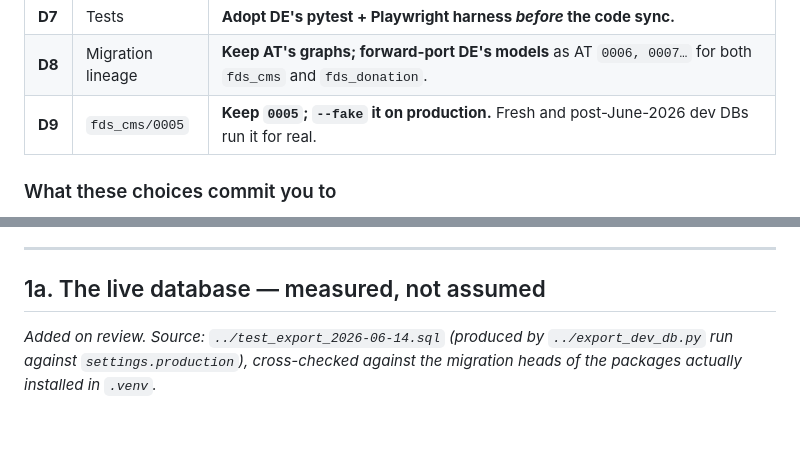
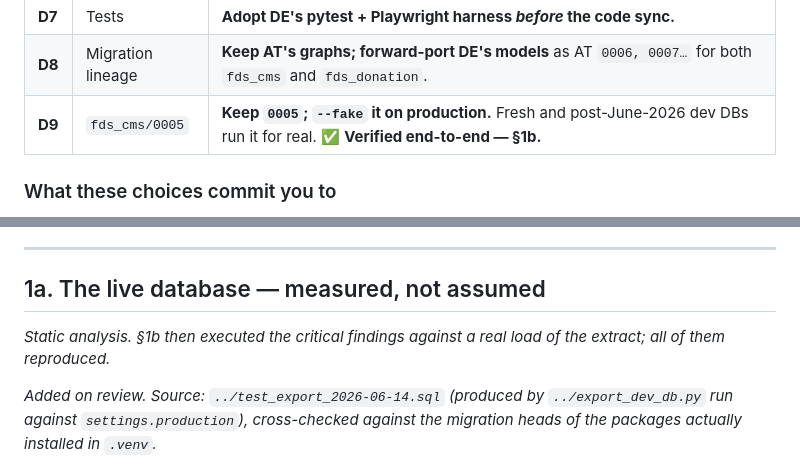
Before and after one commit to fin/fragdenstaat_at, a Markdown page: MERGE_PLAN.md, 2 parts joined by grey strips. Rendered like a GitHub page; blank space fills up the shorter version.

```diff
--- a/MERGE_PLAN.md
+++ b/MERGE_PLAN.md
@@ -31,7 +31,7 @@ is recorded.
 | **D6** | Dependencies | **Adopt DE's curated `pyproject.toml` + `[dependency-groups]`,** minus apps AT will not run. |
 | **D7** | Tests | **Adopt DE's pytest + Playwright harness *before* the code sync.** |
 | **D8** | Migration lineage | **Keep AT's graphs; forward-port DE's models** as AT `0006, 0007…` for both `fds_cms` and `fds_donation`. |
-| **D9** | `fds_cms/0005` | **Keep `0005`; `--fake` it on production.** Fresh and post-June-2026 dev DBs run it for real. |
+| **D9** | `fds_cms/0005` | **Keep `0005`; `--fake` it on production.** Fresh and post-June-2026 dev DBs run it for real. ✅ **Verified end-to-end — §1b.** |
 
 ### What these choices commit you to
 
@@ -218,6 +218,8 @@ already gone. `django-cms==5.0.2` (AT) vs `>=5.0.5,<6` (DE) is a patch bump.
 
 ## 1a. The live database — measured, not assumed
 
+*Static analysis. §1b then executed the critical findings against a real load of the extract; all of them reproduced.*
+
 *Added on review. Source: `../test_export_2026-06-14.sql` (produced by
 `../export_dev_db.py` run against `settings.production`), cross-checked against
 the migration heads of the packages actually installed in `.venv`.*
```
Also changed, not shown: other parts of MERGE_PLAN.md (+57 -0 lines).
